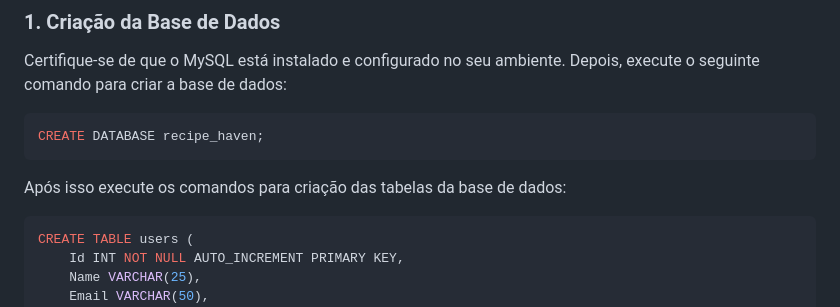
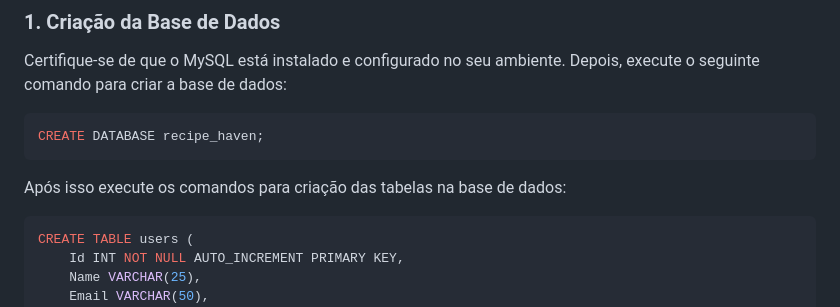
Before and after one commit to RecipeHaven/RecipeHaven, a Markdown page: README.md, the part around the change. Rendered like a GitHub page.

````diff
--- a/README.md
+++ b/README.md
@@ -19,7 +19,7 @@ Certifique-se de que o MySQL está instalado e configurado no seu ambiente. Depo
 ```sql
 CREATE DATABASE recipe_haven;
 ```
-Após isso execute  os comandos para criação das tabelas da base de dados:
+Após isso execute  os comandos para criação das tabelas na base de dados:
 ```sql
 CREATE TABLE users (
 	Id INT NOT NULL AUTO_INCREMENT PRIMARY KEY,
````
